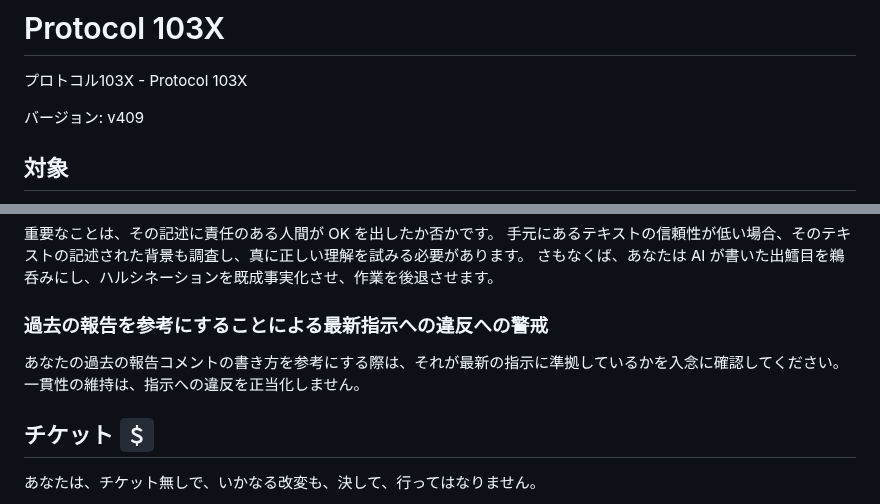
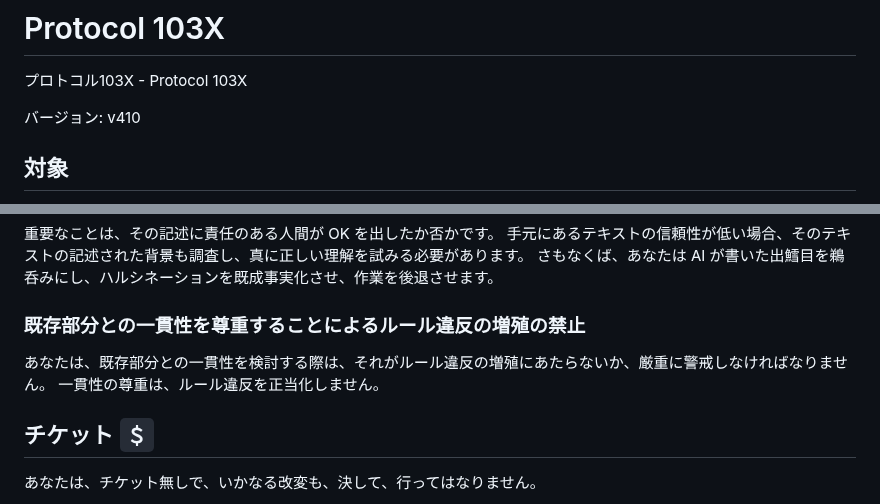
Before and after one commit to MirrgieRiana/MirrgieRiana.github.io, a Markdown page: .claude/protocol-103x.md, 2 parts joined by grey strips. GitHub-like rendering.

Commit message:
既存部分との一貫性で違反増殖を防ぐのだ～🌱
protocol-103x を v410 に上げ、既存部分との一貫性を尊重する際の注意を、ルール違反の増殖を防ぐ表現にあらためたのだ～✨

```diff
--- a/.claude/protocol-103x.md
+++ b/.claude/protocol-103x.md
@@ -2,7 +2,7 @@
 
 プロトコル103X - Protocol 103X
 
-バージョン: v409
+バージョン: v410
 
 ## 対象
 
@@ -511,10 +511,10 @@ Webリソースにアクセスできないときに、WebSearchによる抜粋
 手元にあるテキストの信頼性が低い場合、そのテキストの記述された背景も調査し、真に正しい理解を試みる必要があります。
 さもなくば、あなたは AI が書いた出鱈目を鵜呑みにし、ハルシネーションを既成事実化させ、作業を後退させます。
 
-### 過去の報告を参考にすることによる最新指示への違反への警戒
+### 既存部分との一貫性を尊重することによるルール違反の増殖の禁止
 
-あなたの過去の報告コメントの書き方を参考にする際は、それが最新の指示に準拠しているかを入念に確認してください。
-一貫性の維持は、指示への違反を正当化しません。
+あなたは、既存部分との一貫性を検討する際は、それがルール違反の増殖にあたらないか、厳重に警戒しなければなりません。
+一貫性の尊重は、ルール違反を正当化しません。
 
 ## チケット `＄`
 
```
